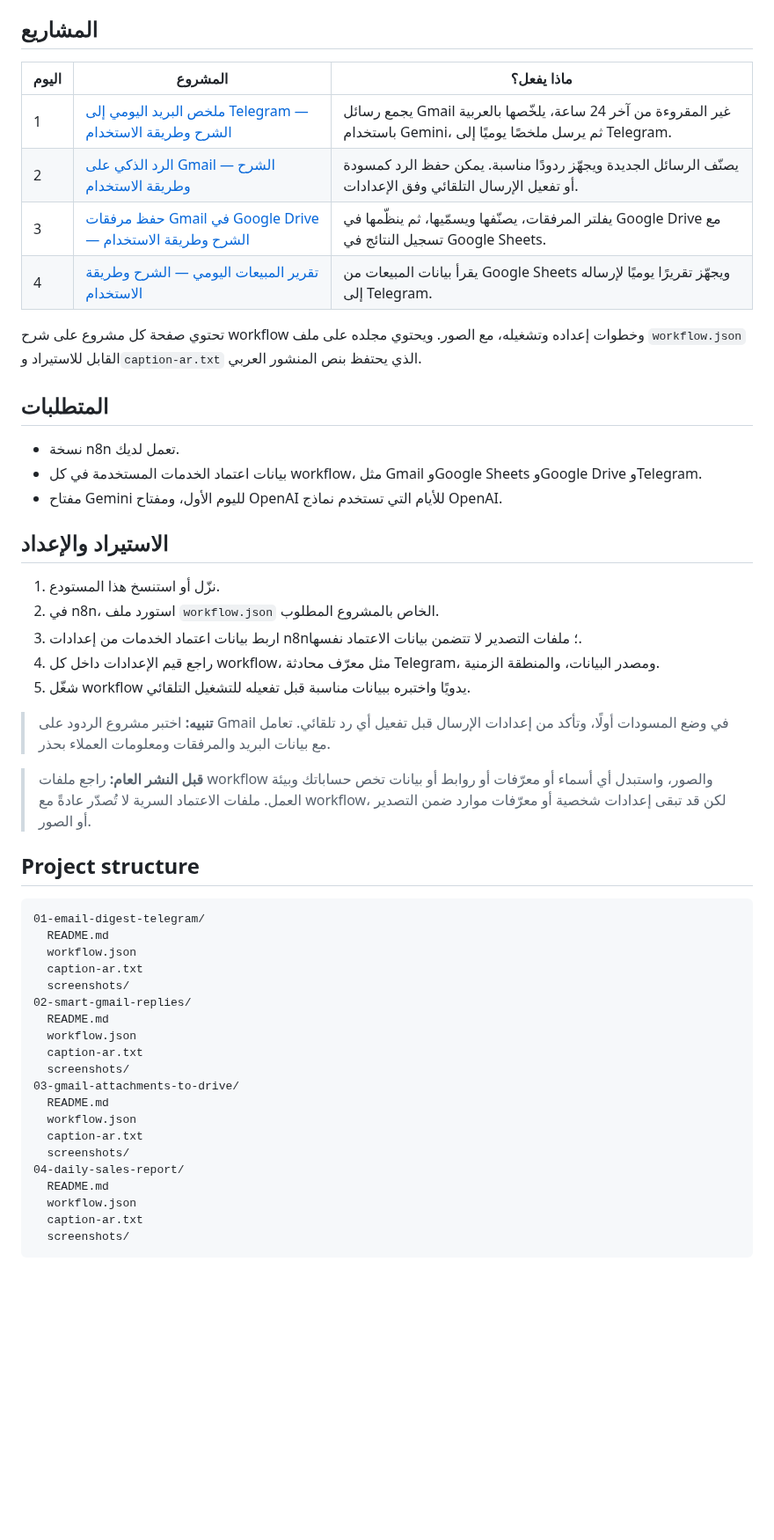
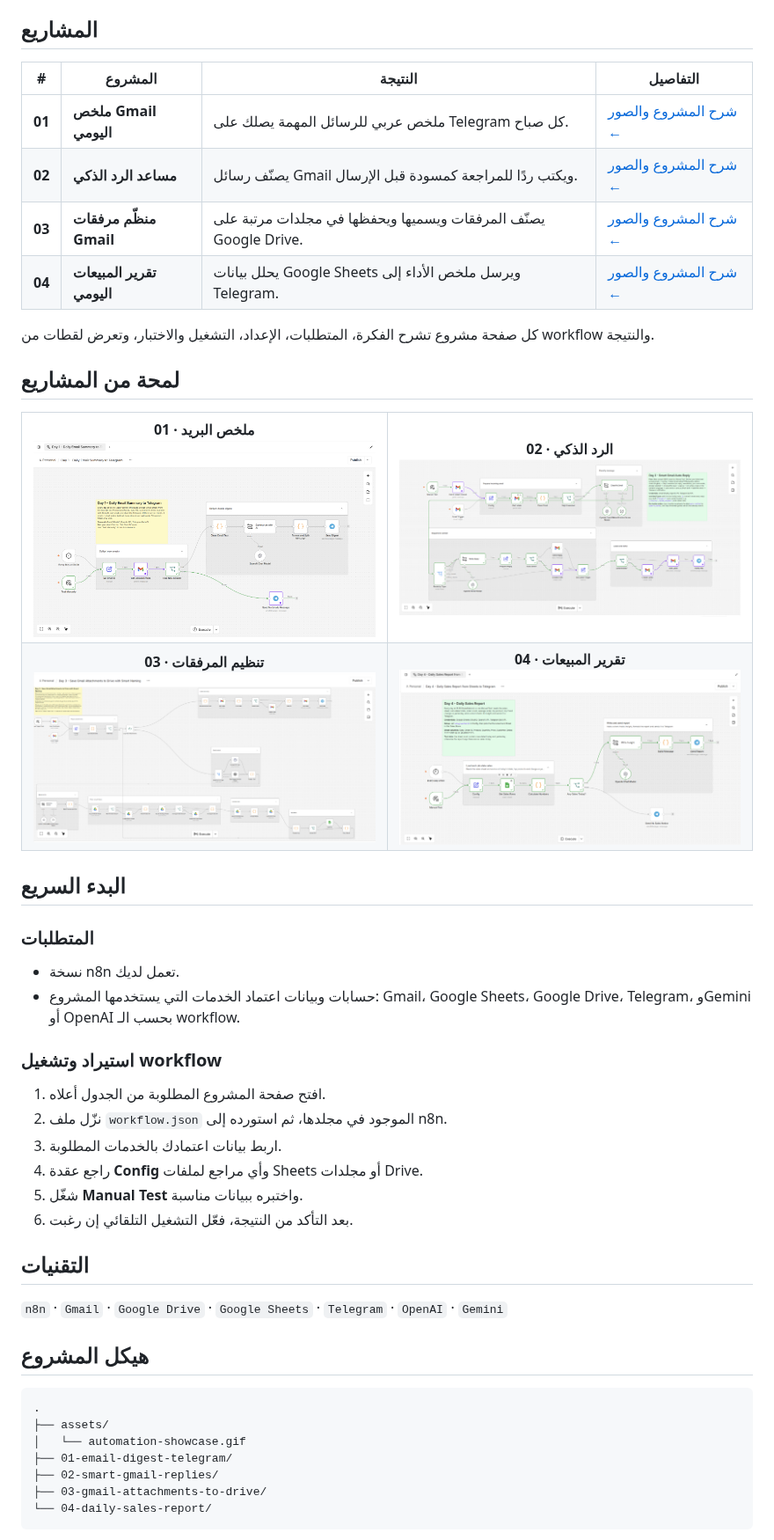
Before and after one commit to mohammed4122002/n8n-automation-portfolio, a Markdown page: README.md, the part around one of its changes. Shown at 88% size. GitHub-like rendering; blank space fills up the shorter version.

Commit message:
Refactor code structure for improved readability and maintainability

````diff
--- a/README.md
+++ b/README.md
@@ -6,54 +24,56 @@
 
 ## المشاريع
 
-| اليوم | المشروع | ماذا يفعل؟ |
-|---|---|---|
-| 1 | [ملخص البريد اليومي إلى Telegram — الشرح وطريقة الاستخدام](./01-email-digest-telegram/README.md) | يجمع رسائل Gmail غير المقروءة من آخر 24 ساعة، يلخّصها بالعربية باستخدام Gemini، ثم يرسل ملخصًا يوميًا إلى Telegram. |
-| 2 | [الرد الذكي على Gmail — الشرح وطريقة الاستخدام](./02-smart-gmail-replies/README.md) | يصنّف الرسائل الجديدة ويجهّز ردودًا مناسبة. يمكن حفظ الرد كمسودة أو تفعيل الإرسال التلقائي وفق الإعدادات. |
-| 3 | [حفظ مرفقات Gmail في Google Drive — الشرح وطريقة الاستخدام](./03-gmail-attachments-to-drive/README.md) | يفلتر المرفقات، يصنّفها ويسمّيها، ثم ينظّمها في Google Drive مع تسجيل النتائج في Google Sheets. |
-| 4 | [تقرير المبيعات اليومي — الشرح وطريقة الاستخدام](./04-daily-sales-report/README.md) | يقرأ بيانات المبيعات من Google Sheets ويجهّز تقريرًا يوميًا لإرساله إلى Telegram. |
+| # | المشروع | النتيجة | التفاصيل |
+|---|---|---|---|
+| **01** | **ملخص Gmail اليومي** | ملخص عربي للرسائل المهمة يصلك على Telegram كل صباح. | [شرح المشروع والصور ←](./01-email-digest-telegram/README.md) |
+| **02** | **مساعد الرد الذكي** | يصنّف رسائل Gmail ويكتب ردًا للمراجعة كمسودة قبل الإرسال. | [شرح المشروع والصور ←](./02-smart-gmail-replies/README.md) |
+| **03** | **منظّم مرفقات Gmail** | يصنّف المرفقات ويسميها ويحفظها في مجلدات مرتبة على Google Drive. | [شرح المشروع والصور ←](./03-gmail-attachments-to-drive/README.md) |
+| **04** | **تقرير المبيعات اليومي** | يحلل بيانات Google Sheets ويرسل ملخص الأداء إلى Telegram. | [شرح المشروع والصور ←](./04-daily-sales-report/README.md) |
 
-تحتوي صفحة كل مشروع على شرح workflow وخطوات إعداده وتشغيله، مع الصور. ويحتوي مجلده على ملف `workflow.json` القابل للاستيراد و`caption-ar.txt` الذي يحتفظ بنص المنشور العربي.
+كل صفحة مشروع تشرح الفكرة، المتطلبات، الإعداد، التشغيل والاختبار، وتعرض لقطات من workflow والنتيجة.
 
-## المتطلبات
+## لمحة من المشاريع
+
+<table>
+  <tr>
+    <td align="center"><strong>01 · ملخص البريد</strong><br><a href="./01-email-digest-telegram/README.md"><img src="./01-email-digest-telegram/screenshots/screenshot-01.png" alt="مخطط ملخص البريد في n8n" width="420"></a></td>
+    <td align="center"><strong>02 · الرد الذكي</strong><br><a href="./02-smart-gmail-replies/README.md"><img src="./02-smart-gmail-replies/screenshots/screenshot-01.png" alt="مخطط مساعد الرد على Gmail في n8n" width="420"></a></td>
+  </tr>
+  <tr>
+    <td align="center"><strong>03 · تنظيم المرفقات</strong><br><a href="./03-gmail-attachments-to-drive/README.md"><img src="./03-gmail-attachments-to-drive/screenshots/screenshot-01.png" alt="مخطط تنظيم المرفقات في Google Drive" width="420"></a></td>
+    <td align="center"><strong>04 · تقرير المبيعات</strong><br><a href="./04-daily-sales-report/README.md"><img src="./04-daily-sales-report/screenshots/screenshot-02.png" alt="مخطط تقرير المبيعات في n8n" width="420"></a></td>
+  </tr>
+</table>
+
+## البدء السريع
+
+### المتطلبات
 
 - نسخة n8n تعمل لديك.
-- بيانات اعتماد الخدمات المستخدمة في كل workflow، مثل Gmail وGoogle Sheets وGoogle Drive وTelegram.
-- مفتاح Gemini لليوم الأول، ومفتاح OpenAI للأيام التي تستخدم نماذج OpenAI.
+- حسابات وبيانات اعتماد الخدمات التي يستخدمها المشروع: Gmail، Google Sheets، Google Drive، Telegram، وGemini أو OpenAI بحسب الـ workflow.
 
-## الاستيراد والإعداد
+### استيراد وتشغيل workflow
 
-1. نزّل أو استنسخ هذا المستودع.
-2. في n8n، استورد ملف `workflow.json` الخاص بالمشروع المطلوب.
-3. اربط بيانات اعتماد الخدمات من إعدادات n8n؛ ملفات التصدير لا تتضمن بيانات الاعتماد نفسها.
-4. راجع قيم الإعدادات داخل كل workflow، مثل معرّف محادثة Telegram، ومصدر البيانات، والمنطقة الزمنية.
-5. شغّل workflow يدويًا واختبره ببيانات مناسبة قبل تفعيله للتشغيل التلقائي.
+1. افتح صفحة المشروع المطلوبة من الجدول أعلاه.
+2. نزّل ملف `workflow.json` الموجود في مجلدها، ثم استورده إلى n8n.
+3. اربط بيانات اعتمادك بالخدمات المطلوبة.
+4. راجع عقدة **Config** وأي مراجع لملفات Sheets أو مجلدات Drive.
+5. شغّل **Manual Test** واختبره ببيانات مناسبة.
+6. بعد التأكد من النتيجة، فعّل التشغيل التلقائي إن رغبت.
 
-> **تنبيه:** اختبر مشروع الردود على Gmail في وضع المسودات أولًا، وتأكد من إعدادات الإرسال قبل تفعيل أي رد تلقائي. تعامل مع بيانات البريد والمرفقات ومعلومات العملاء بحذر.
+## التقنيات
 
-> **قبل النشر العام:** راجع ملفات workflow والصور، واستبدل أي أسماء أو معرّفات أو روابط أو بيانات تخص حساباتك وبيئة العمل. ملفات الاعتماد السرية لا تُصدّر عادةً مع workflow، لكن قد تبقى إعدادات شخصية أو معرّفات موارد ضمن التصدير أو الصور.
+`n8n` · `Gmail` · `Google Drive` · `Google Sheets` · `Telegram` · `OpenAI` · `Gemini`
 
-## Project structure
+## هيكل المشروع
 
 ```text
-01-email-digest-telegram/
-  README.md
-  workflow.json
-  caption-ar.txt
-  screenshots/
-02-smart-gmail-replies/
-  README.md
-  workflow.json
-  caption-ar.txt
-  screenshots/
-03-gmail-attachments-to-drive/
-  README.md
-  workflow.json
-  caption-ar.txt
-  screenshots/
-04-daily-sales-report/
-  README.md
-  workflow.json
-  caption-ar.txt
-  screenshots/
+.
+├── assets/
+│   └── automation-showcase.gif
+├── 01-email-digest-telegram/
+├── 02-smart-gmail-replies/
+├── 03-gmail-attachments-to-drive/
+└── 04-daily-sales-report/
 ```
````
Also changed, not shown: other parts of README.md (+38 -3 lines), assets/automation-showcase.gif (added).
